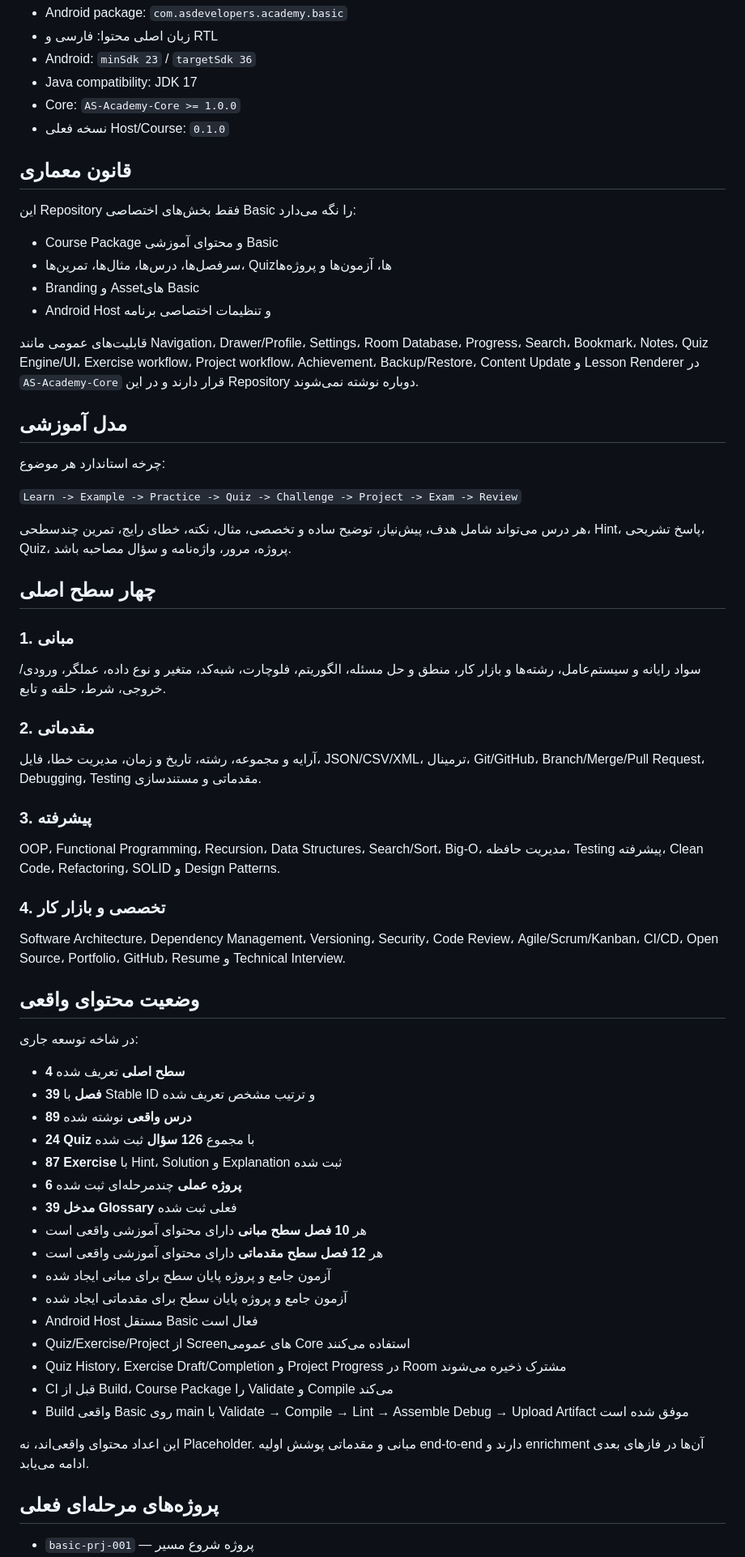
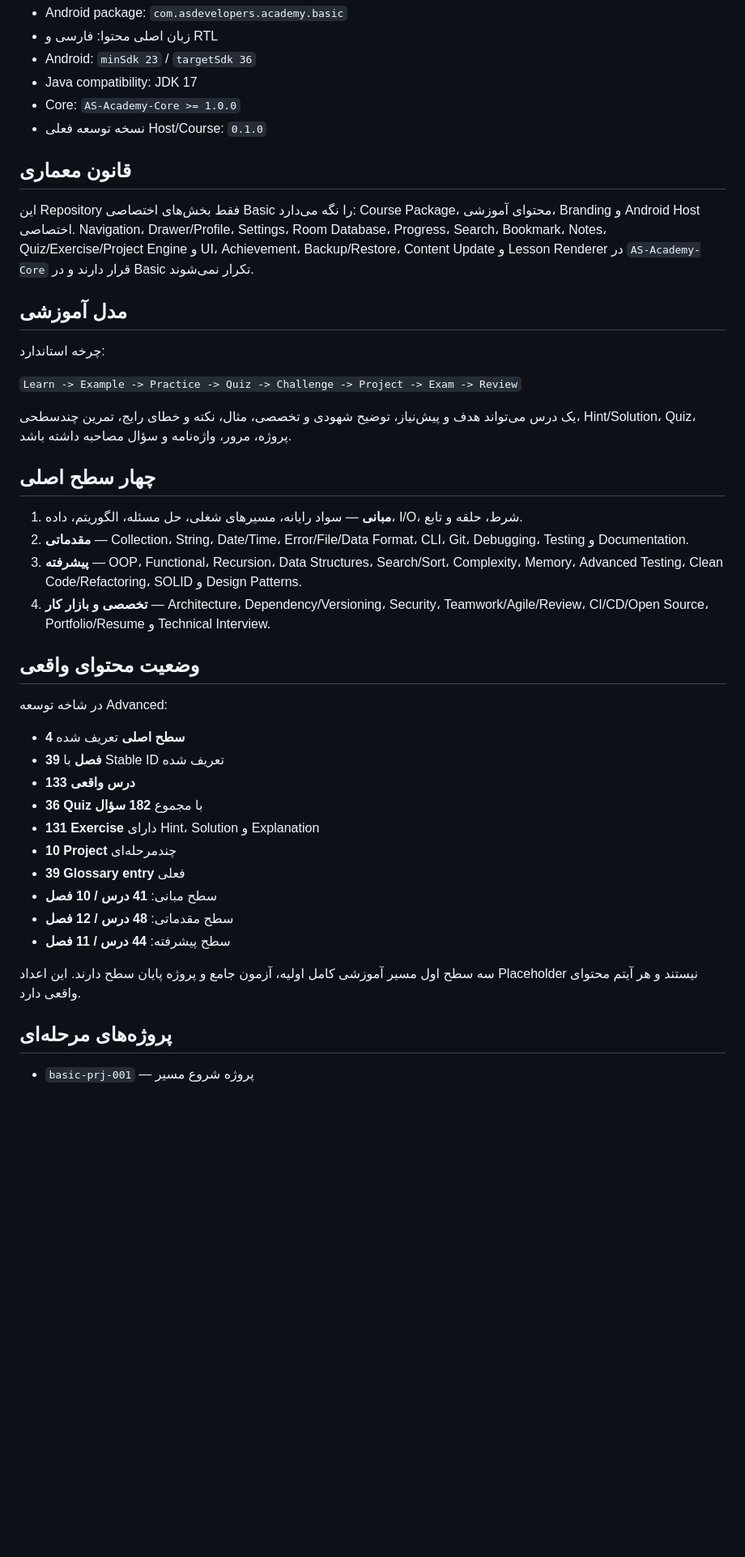
Before and after one commit to waxew/AS-Academy-Basic, a Markdown page: README.md, the part around one of its changes. Shown at 81% size. GitHub-like rendering; blank space fills up the shorter version.

Commit message:
Document completed advanced learning level

```diff
--- a/README.md
+++ b/README.md
@@ -12,68 +12,44 @@
 - Android: `minSdk 23` / `targetSdk 36`
 - Java compatibility: JDK 17
 - Core: `AS-Academy-Core >= 1.0.0`
-- نسخه فعلی Host/Course: `0.1.0`
+- نسخه توسعه فعلی Host/Course: `0.1.0`
 
 ## قانون معماری
 
-این Repository فقط بخش‌های اختصاصی Basic را نگه می‌دارد:
-
-- Course Package و محتوای آموزشی Basic
-- سرفصل‌ها، درس‌ها، مثال‌ها، تمرین‌ها، Quizها، آزمون‌ها و پروژه‌ها
-- Branding و Assetهای Basic
-- Android Host و تنظیمات اختصاصی برنامه
-
-قابلیت‌های عمومی مانند Navigation، Drawer/Profile، Settings، Room Database، Progress، Search، Bookmark، Notes، Quiz Engine/UI، Exercise workflow، Project workflow، Achievement، Backup/Restore، Content Update و Lesson Renderer در `AS-Academy-Core` قرار دارند و در این Repository دوباره نوشته نمی‌شوند.
+این Repository فقط بخش‌های اختصاصی Basic را نگه می‌دارد: Course Package، محتوای آموزشی، Branding و Android Host اختصاصی. Navigation، Drawer/Profile، Settings، Room Database، Progress، Search، Bookmark، Notes، Quiz/Exercise/Project Engine و UI، Achievement، Backup/Restore، Content Update و Lesson Renderer در `AS-Academy-Core` قرار دارند و در Basic تکرار نمی‌شوند.
 
 ## مدل آموزشی
 
-چرخه استاندارد هر موضوع:
+چرخه استاندارد:
 
 `Learn -> Example -> Practice -> Quiz -> Challenge -> Project -> Exam -> Review`
 
-هر درس می‌تواند شامل هدف، پیش‌نیاز، توضیح ساده و تخصصی، مثال، نکته، خطای رایج، تمرین چندسطحی، Hint، پاسخ تشریحی، Quiz، پروژه، مرور، واژه‌نامه و سؤال مصاحبه باشد.
+یک درس می‌تواند هدف و پیش‌نیاز، توضیح شهودی و تخصصی، مثال، نکته و خطای رایج، تمرین چندسطحی، Hint/Solution، Quiz، پروژه، مرور، واژه‌نامه و سؤال مصاحبه داشته باشد.
 
 ## چهار سطح اصلی
 
-### 1. مبانی
-
-سواد رایانه و سیستم‌عامل، رشته‌ها و بازار کار، منطق و حل مسئله، الگوریتم، فلوچارت، شبه‌کد، متغیر و نوع داده، عملگر، ورودی/خروجی، شرط، حلقه و تابع.
-
-### 2. مقدماتی
-
-آرایه و مجموعه، رشته، تاریخ و زمان، مدیریت خطا، فایل، JSON/CSV/XML، ترمینال، Git/GitHub، Branch/Merge/Pull Request، Debugging، Testing مقدماتی و مستندسازی.
-
-### 3. پیشرفته
-
-OOP، Functional Programming، Recursion، Data Structures، Search/Sort، Big-O، مدیریت حافظه، Testing پیشرفته، Clean Code، Refactoring، SOLID و Design Patterns.
-
-### 4. تخصصی و بازار کار
-
-Software Architecture، Dependency Management، Versioning، Security، Code Review، Agile/Scrum/Kanban، CI/CD، Open Source، Portfolio، GitHub، Resume و Technical Interview.
+1. **مبانی** — سواد رایانه، مسیرهای شغلی، حل مسئله، الگوریتم، داده، I/O، شرط، حلقه و تابع.
+2. **مقدماتی** — Collection، String، Date/Time، Error/File/Data Format، CLI، Git، Debugging، Testing و Documentation.
+3. **پیشرفته** — OOP، Functional، Recursion، Data Structures، Search/Sort، Complexity، Memory، Advanced Testing، Clean Code/Refactoring، SOLID و Design Patterns.
+4. **تخصصی و بازار کار** — Architecture، Dependency/Versioning، Security، Teamwork/Agile/Review، CI/CD/Open Source، Portfolio/Resume و Technical Interview.
 
 ## وضعیت محتوای واقعی
 
-در شاخه توسعه جاری:
+در شاخه توسعه Advanced:
 
 - **4 سطح اصلی** تعریف شده
-- **39 فصل** با Stable ID و ترتیب مشخص تعریف شده
-- **89 درس واقعی** نوشته شده
-- **24 Quiz** با مجموع **126 سؤال** ثبت شده
-- **87 Exercise** با Hint، Solution و Explanation ثبت شده
-- **6 پروژه عملی** چندمرحله‌ای ثبت شده
-- **39 مدخل Glossary** فعلی ثبت شده
-- هر **10 فصل سطح مبانی** دارای محتوای آموزشی واقعی است
-- هر **12 فصل سطح مقدماتی** دارای محتوای آموزشی واقعی است
-- آزمون جامع و پروژه پایان سطح برای مبانی ایجاد شده
-- آزمون جامع و پروژه پایان سطح برای مقدماتی ایجاد شده
-- Android Host مستقل Basic فعال است
-- Quiz/Exercise/Project از Screenهای عمومی Core استفاده می‌کنند
-- Quiz History، Exercise Draft/Completion و Project Progress در Room مشترک ذخیره می‌شوند
-- CI قبل از Build، Course Package را Validate و Compile می‌کند
-- Build واقعی Basic روی main با Validate → Compile → Lint → Assemble Debug → Upload Artifact موفق شده است
+- **39 فصل** با Stable ID تعریف شده
+- **133 درس واقعی**
+- **36 Quiz** با مجموع **182 سؤال**
+- **131 Exercise** دارای Hint، Solution و Explanation
+- **10 Project** چندمرحله‌ای
+- **39 Glossary entry** فعلی
+- سطح مبانی: **41 درس / 10 فصل**
+- سطح مقدماتی: **48 درس / 12 فصل**
+- سطح پیشرفته: **44 درس / 11 فصل**
 
-این اعداد محتوای واقعی‌اند، نه Placeholder. مبانی و مقدماتی پوشش اولیه end-to-end دارند و enrichment آن‌ها در فازهای بعدی ادامه می‌یابد.
+سه سطح اول مسیر آموزشی کامل اولیه، آزمون جامع و پروژه پایان سطح دارند. این اعداد Placeholder نیستند و هر آیتم محتوای واقعی دارد.
 
-## پروژه‌های مرحله‌ای فعلی
+## پروژه‌های مرحله‌ای
 
 - `basic-prj-001` — پروژه شروع مسیر
```
Also changed, not shown: other parts of README.md (+34 -48 lines).
